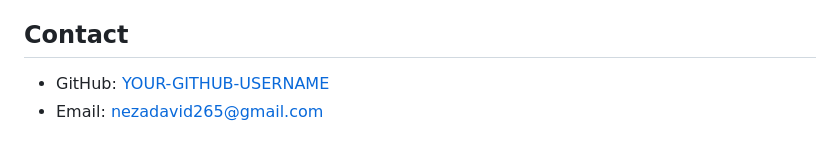
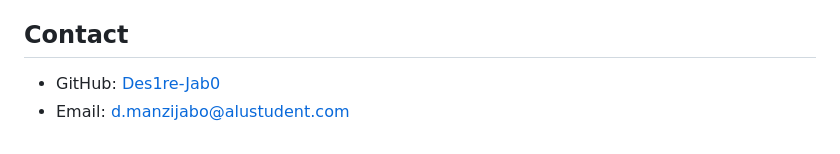
Before and after one commit to Des1re-Jab0/Des1re-Jab0-Book-Notes-Vault, a Markdown page: README.md, the part around the change. Rendered like a GitHub page.

```diff
--- a/README.md
+++ b/README.md
@@ -232,5 +232,5 @@ All paths are relative, so the app works from the repo sub-path.
 
 ## Contact
 
-- GitHub: [YOUR-GITHUB-USERNAME](https://github.com/YOUR-GITHUB-USERNAME)
-- Email: nezadavid265@gmail.com
+- GitHub: [Des1re-Jab0](https://github.com/Des1re-Jab0)
+- Email: d.manzijabo@alustudent.com
```
